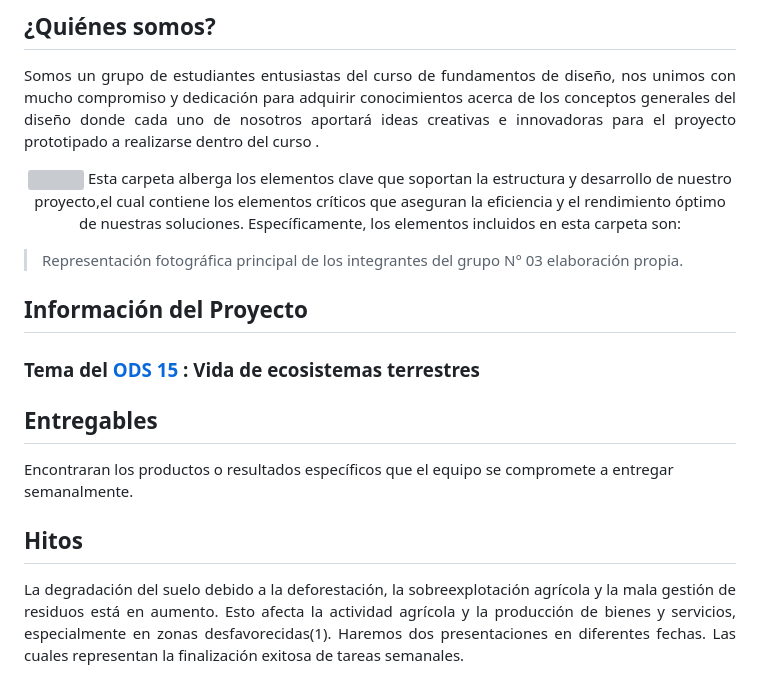
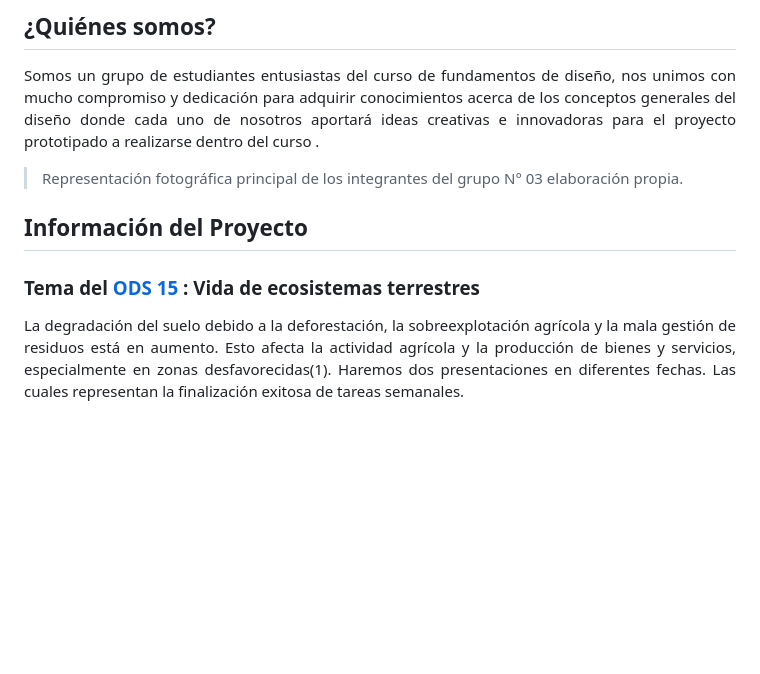
Before and after one commit to lucero-zamora/Grupo3-FdD, a Markdown page: README.md, the part around the change. Rendered like a GitHub page; blank space fills up the shorter version; grey boxes are pictures that could not be loaded.

```diff
--- a/README.md
+++ b/README.md
@@ -24,11 +24,6 @@ Somos un grupo de estudiantes con las ganas de aportar nuestro granito de arena
 <p align="justify">
  Somos un grupo de estudiantes entusiastas del curso de fundamentos de diseño, nos unimos con mucho compromiso y dedicación para adquirir conocimientos acerca de los conceptos generales del diseño donde cada uno de nosotros aportará ideas creativas e innovadoras para el proyecto prototipado a realizarse dentro del curso .
 </p>
-<p align="center">
-  <img src="https://github.com/lucero-zamora/Grupo3-FdD/blob/main/FdD/IMAGENES/imagen%20grupal.jpg" width="600" style="margin: auto;">
-  Esta carpeta alberga los elementos clave que soportan la estructura y desarrollo de nuestro proyecto,el cual contiene los elementos críticos que aseguran la eficiencia y el rendimiento óptimo de nuestras soluciones. Específicamente, los elementos incluidos en esta carpeta son:
-
-</p>
 <blockquote>
   <p>   Representación fotográfica  principal de los integrantes del grupo N° 03 elaboración propia.  </p>
 </blockquote>
@@ -36,10 +31,6 @@ Somos un grupo de estudiantes con las ganas de aportar nuestro granito de arena
 ## Información del Proyecto
 ### Tema del [ODS 15](https://www.un.org/sustainabledevelopment/es/water-and-sanitation/) : Vida de ecosistemas terrestres
 
-## Entregables
-Encontraran los productos o resultados específicos que el equipo se compromete a entregar semanalmente.
-
-## Hitos
 <p align="justify">
  La degradación del suelo debido a la deforestación, la sobreexplotación agrícola y la mala gestión de residuos está en aumento. Esto afecta la actividad agrícola y la producción de bienes y servicios, especialmente en zonas desfavorecidas(1).
 Haremos dos presentaciones en diferentes fechas. Las cuales representan la finalización exitosa de tareas semanales.
```
